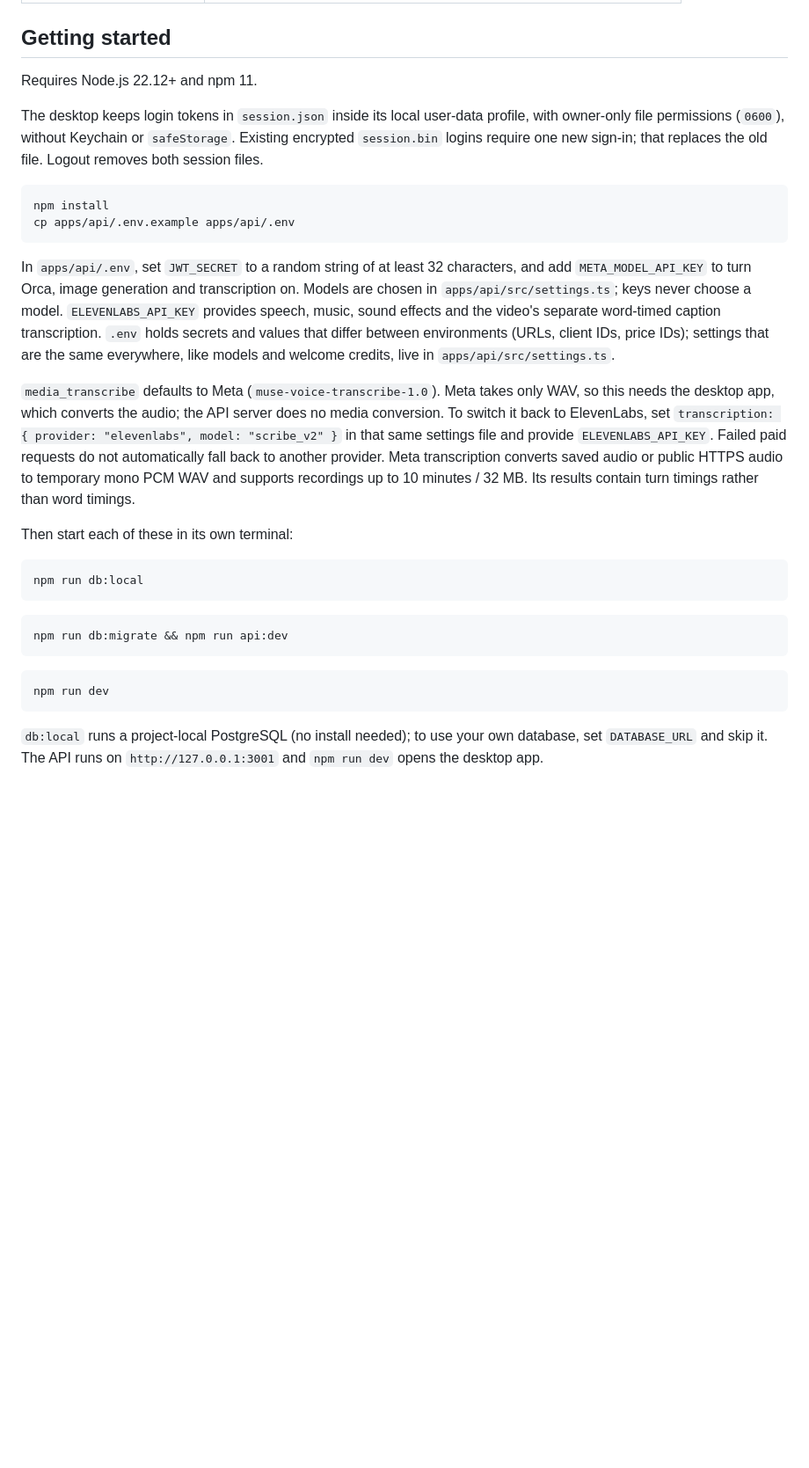
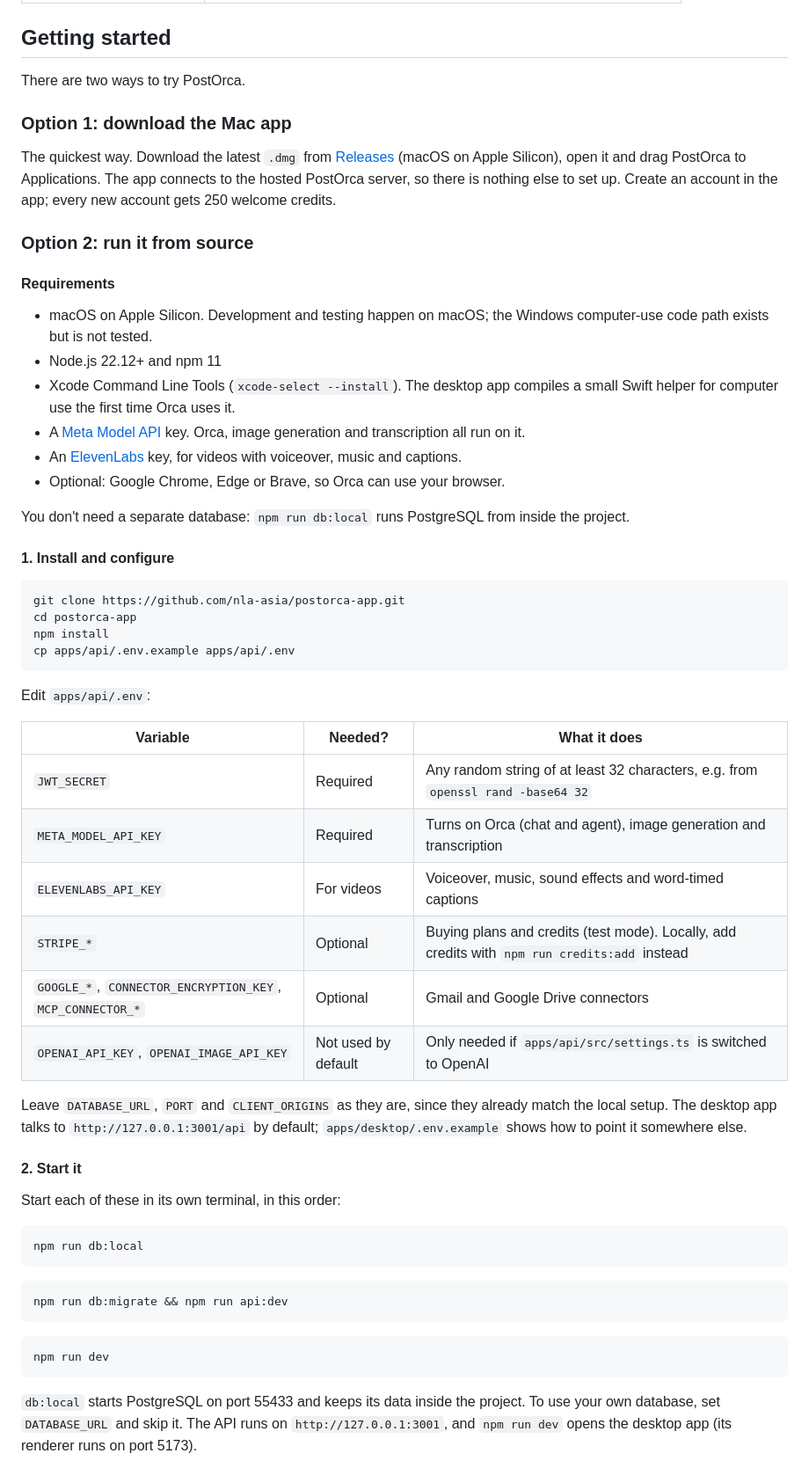
Before and after one commit to nla-asia/postorca-app, a Markdown page: README.md, the part around one of its changes. Shown at 88% size. Rendered like a GitHub page; blank space fills up the shorter version.

Commit message:
README: step-by-step guide to download or run PostOrca from source
Co-Authored-By: Claude Opus 5.5 <noreply@anthropic.com>

````diff
--- a/README.md
+++ b/README.md
@@ -39,20 +39,50 @@ PostOrca is a desktop app with an AI agent, Orca, that turns what you build into
 
 ## Getting started
 
-Requires Node.js 22.12+ and npm 11.
+There are two ways to try PostOrca.
 
-The desktop keeps login tokens in `session.json` inside its local user-data profile, with owner-only file permissions (`0600`), without Keychain or `safeStorage`. Existing encrypted `session.bin` logins require one new sign-in; that replaces the old file. Logout removes both session files.
+### Option 1: download the Mac app
+
+The quickest way. Download the latest `.dmg` from [Releases](https://github.com/nla-asia/postorca-app/releases/latest) (macOS on Apple Silicon), open it and drag PostOrca to Applications. The app connects to the hosted PostOrca server, so there is nothing else to set up. Create an account in the app; every new account gets 250 welcome credits.
+
+### Option 2: run it from source
+
+#### Requirements
+
+- macOS on Apple Silicon. Development and testing happen on macOS; the Windows computer-use code path exists but is not tested.
+- Node.js 22.12+ and npm 11
+- Xcode Command Line Tools (`xcode-select --install`). The desktop app compiles a small Swift helper for computer use the first time Orca uses it.
+- A [Meta Model API](https://dev.meta.ai/docs) key. Orca, image generation and transcription all run on it.
+- An [ElevenLabs](https://elevenlabs.io) key, for videos with voiceover, music and captions.
+- Optional: Google Chrome, Edge or Brave, so Orca can use your browser.
+
+You don't need a separate database: `npm run db:local` runs PostgreSQL from inside the project.
+
+#### 1. Install and configure
 
 ```sh
+git clone https://github.com/nla-asia/postorca-app.git
+cd postorca-app
 npm install
 cp apps/api/.env.example apps/api/.env
 ```
 
-In `apps/api/.env`, set `JWT_SECRET` to a random string of at least 32 characters, and add `META_MODEL_API_KEY` to turn Orca, image generation and transcription on. Models are chosen in `apps/api/src/settings.ts`; keys never choose a model. `ELEVENLABS_API_KEY` provides speech, music, sound effects and the video's separate word-timed caption transcription. `.env` holds secrets and values that differ between environments (URLs, client IDs, price IDs); settings that are the same everywhere, like models and welcome credits, live in `apps/api/src/settings.ts`.
+Edit `apps/api/.env`:
 
-`media_transcribe` defaults to Meta (`muse-voice-transcribe-1.0`). Meta takes only WAV, so this needs the desktop app, which converts the audio; the API server does no media conversion. To switch it back to ElevenLabs, set `transcription: { provider: "elevenlabs", model: "scribe_v2" }` in that same settings file and provide `ELEVENLABS_API_KEY`. Failed paid requests do not automatically fall back to another provider. Meta transcription converts saved audio or public HTTPS audio to temporary mono PCM WAV and supports recordings up to 10 minutes / 32 MB. Its results contain turn timings rather than word timings.
+| Variable | Needed? | What it does |
+| --- | --- | --- |
+| `JWT_SECRET` | Required | Any random string of at least 32 characters, e.g. from `openssl rand -base64 32` |
+| `META_MODEL_API_KEY` | Required | Turns on Orca (chat and agent), image generation and transcription |
+| `ELEVENLABS_API_KEY` | For videos | Voiceover, music, sound effects and word-timed captions |
+| `STRIPE_*` | Optional | Buying plans and credits (test mode). Locally, add credits with `npm run credits:add` instead |
+| `GOOGLE_*`, `CONNECTOR_ENCRYPTION_KEY`, `MCP_CONNECTOR_*` | Optional | Gmail and Google Drive connectors |
+| `OPENAI_API_KEY`, `OPENAI_IMAGE_API_KEY` | Not used by default | Only needed if `apps/api/src/settings.ts` is switched to OpenAI |
 
-Then start each of these in its own terminal:
+Leave `DATABASE_URL`, `PORT` and `CLIENT_ORIGINS` as they are, since they already match the local setup. The desktop app talks to `http://127.0.0.1:3001/api` by default; `apps/desktop/.env.example` shows how to point it somewhere else.
+
+#### 2. Start it
+
+Start each of these in its own terminal, in this order:
 
 ```sh
 npm run db:local
@@ -66,5 +96,5 @@ npm run db:migrate && npm run api:dev
 npm run dev
 ```
 
-`db:local` runs a project-local PostgreSQL (no install needed); to use your own database, set `DATABASE_URL` and skip it. The API runs on `http://127.0.0.1:3001` and `npm run dev` opens the desktop app.
+`db:local` starts PostgreSQL on port 55433 and keeps its data inside the project. To use your own database, set `DATABASE_URL` and skip it. The API runs on `http://127.0.0.1:3001`, and `npm run dev` opens the desktop app (its renderer runs on port 5173).
 
````
Also changed, not shown: other parts of README.md (+34 -1 lines).
